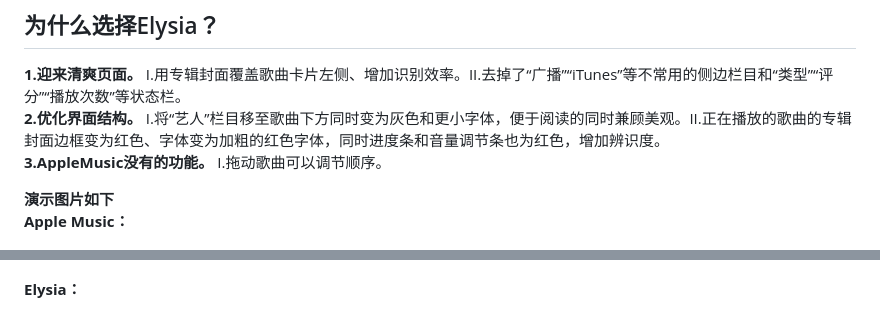
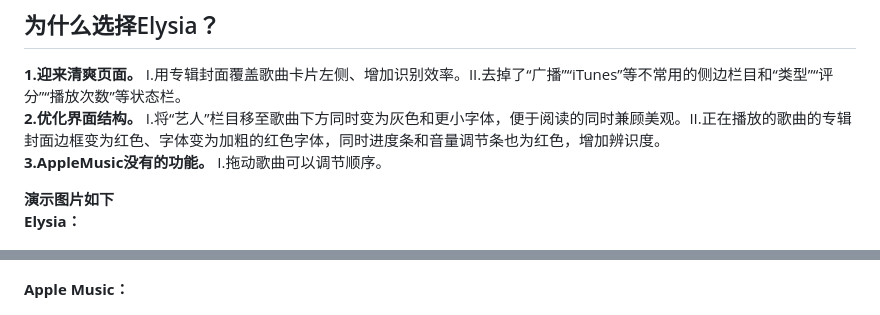
Before and after one commit to Sha0huaZhang/Elysia, a Markdown page: README.zh-Hans.md, 2 parts joined by grey strips. GitHub-like rendering.

```diff
--- a/README.zh-Hans.md
+++ b/README.zh-Hans.md
@@ -22,13 +22,13 @@ Apple Music 缺失的图形界面。
 **3.AppleMusic没有的功能。** I.拖动歌曲可以调节顺序。
 
 **演示图片如下**
-**Apple Music：**
+**Elysia：**
 <p align="center">
   <img src="images/compare1.png" alt="compare1" width="80%" style="max-width: 720px;">
 <p align="center">
   <img src="images/compare2.png" alt="compare2" width="80%" style="max-width: 720px;">
 
-**Elysia：**
+**Apple Music：**
 
 </p>
 <p align="center">
```
